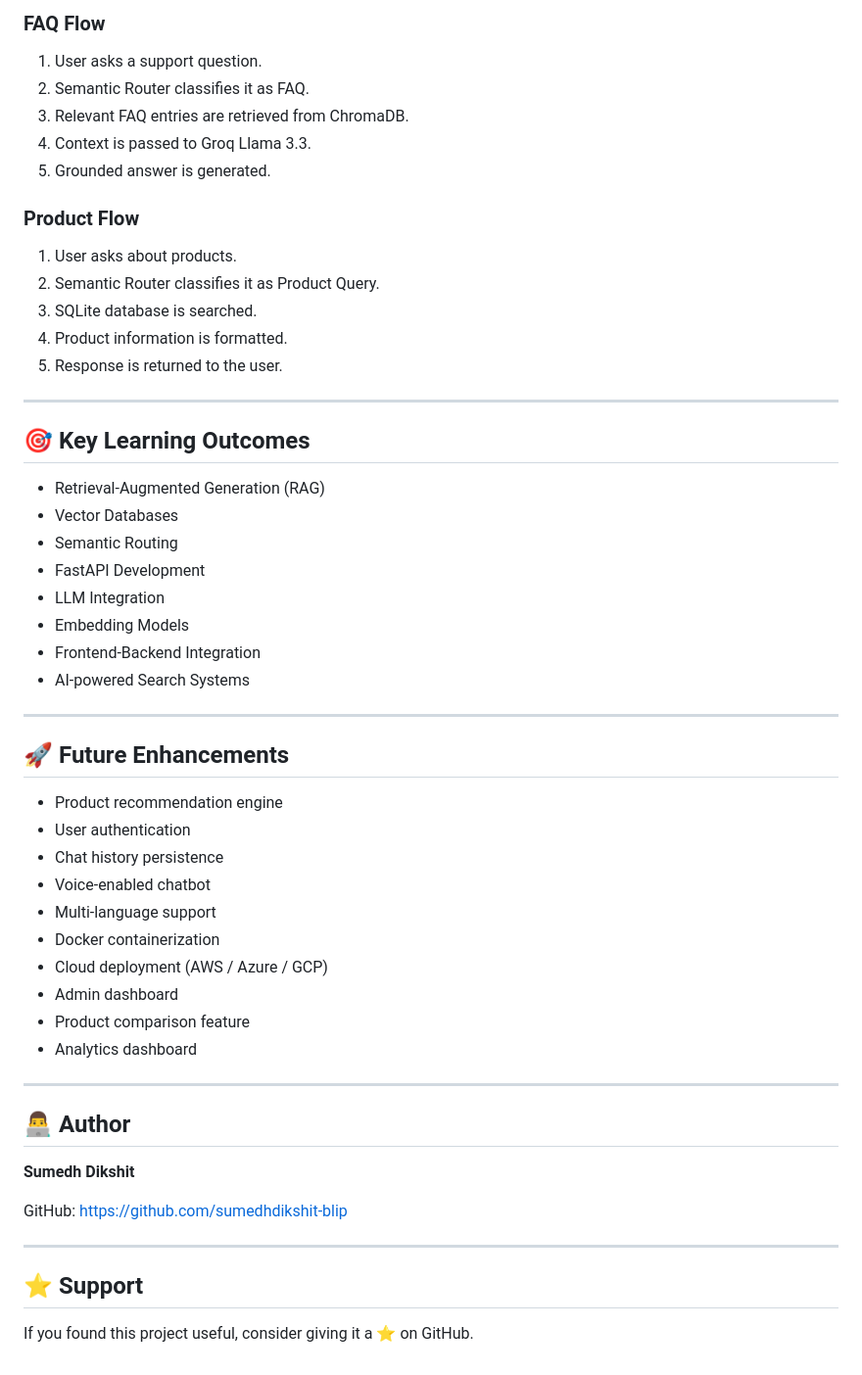
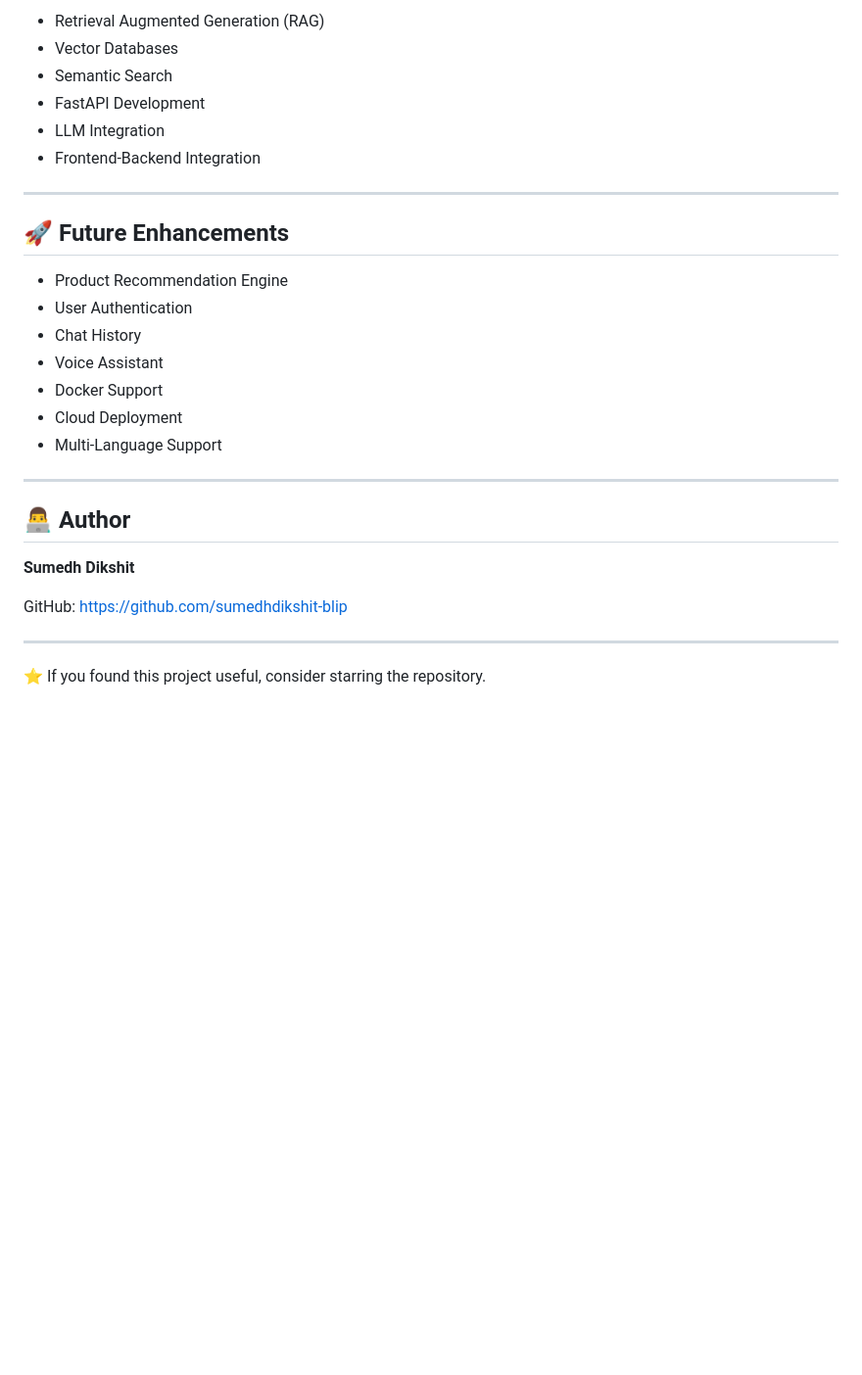
Before and after one commit to sumedhdikshit-blip/E-Commerce-Product-FAQ-Assistant, a Markdown page: README.md, the part around one of its changes. Shown at 98% size. Rendered like a GitHub page; blank space fills up the shorter version.

```diff
--- a/README.md
+++ b/README.md
@@ -244,47 +182,22 @@ http://127.0.0.1:8000
 
-### FAQ Flow
-
-1. User asks a support question.
-2. Semantic Router classifies it as FAQ.
-3. Relevant FAQ entries are retrieved from ChromaDB.
-4. Context is passed to Groq Llama 3.3.
-5. Grounded answer is generated.
-
-### Product Flow
-
-1. User asks about products.
-2. Semantic Router classifies it as Product Query.
-3. SQLite database is searched.
-4. Product information is formatted.
-5. Response is returned to the user.
-
----
-
-## 🎯 Key Learning Outcomes
-
-* Retrieval-Augmented Generation (RAG)
-* Vector Databases
-* Semantic Routing
-* FastAPI Development
-* LLM Integration
-* Embedding Models
-* Frontend-Backend Integration
-* AI-powered Search Systems
+- Retrieval Augmented Generation (RAG)
+- Vector Databases
+- Semantic Search
+- FastAPI Development
+- LLM Integration
+- Frontend-Backend Integration
 
 ---
 
 ## 🚀 Future Enhancements
 
-* Product recommendation engine
-* User authentication
-* Chat history persistence
-* Voice-enabled chatbot
-* Multi-language support
-* Docker containerization
-* Cloud deployment (AWS / Azure / GCP)
-* Admin dashboard
-* Product comparison feature
-* Analytics dashboard
+- Product Recommendation Engine
+- User Authentication
+- Chat History
+- Voice Assistant
+- Docker Support
+- Cloud Deployment
+- Multi-Language Support
 
 ---
 
@@ -296,6 +209,4 @@ GitHub: https://github.com/sumedhdikshit-blip
 
 ---
 
-## ⭐ Support
-
-If you found this project useful, consider giving it a ⭐ on GitHub.
+⭐ If you found this project useful, consider starring the repository.
```
Also changed, not shown: other parts of README.md (+75 -137 lines).
